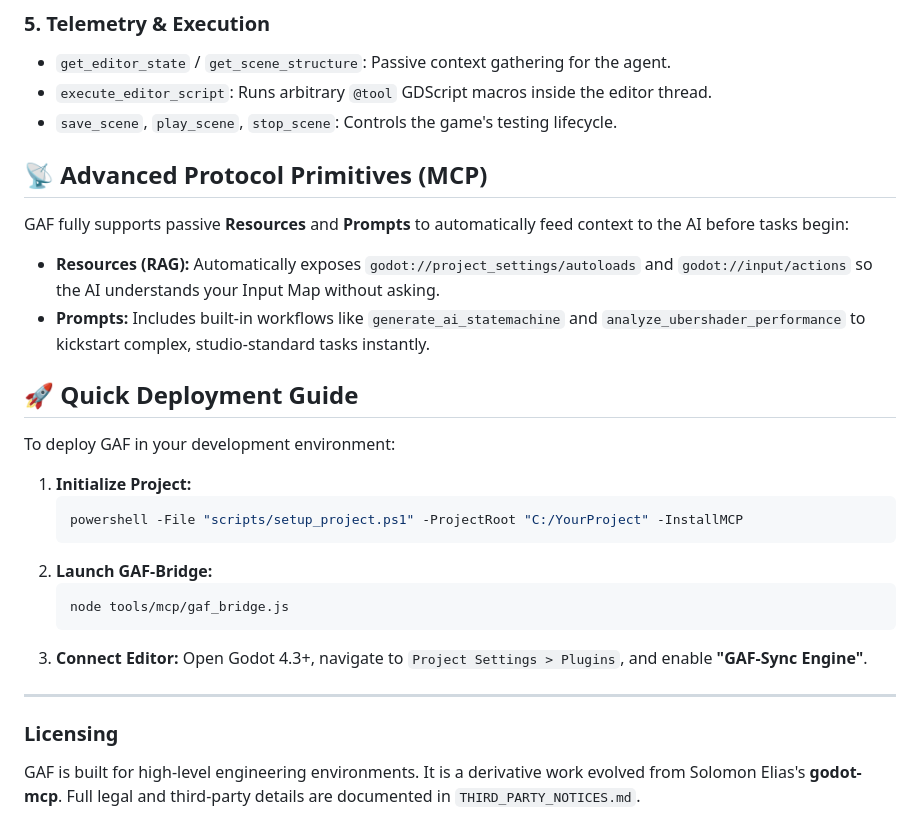
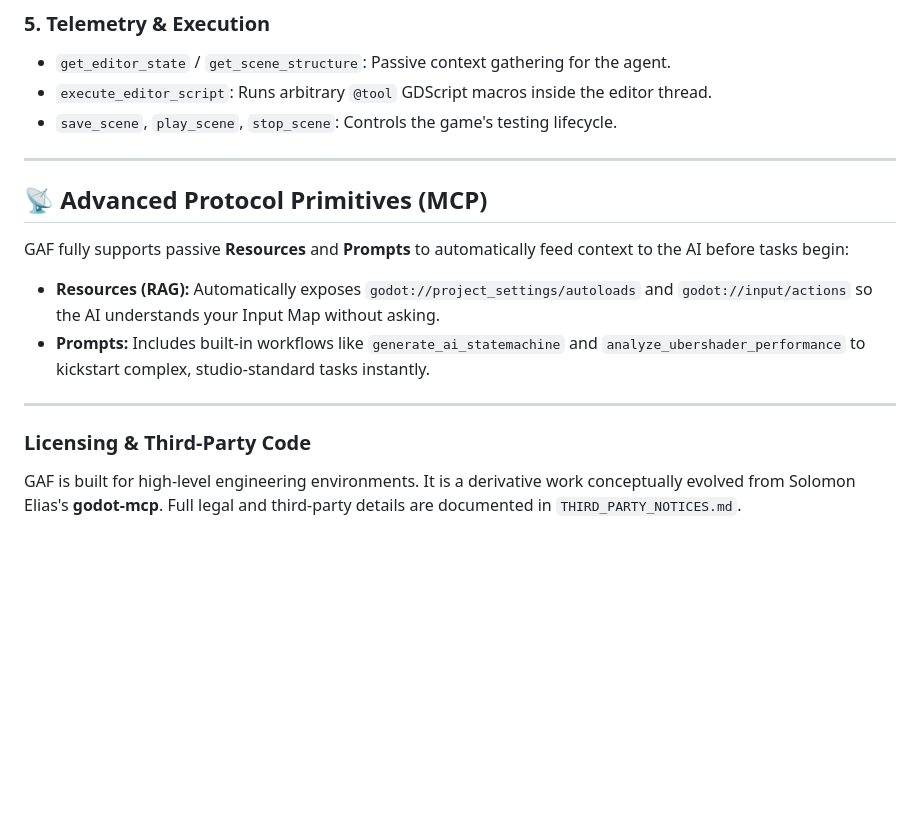
Before and after one commit to JXUE0/Godot-Agent-Framework, a Markdown page: README.md, the part around one of its changes. Drawn GitHub-style; blank space fills up the shorter version.

````diff
--- a/README.md
+++ b/README.md
@@ -40,6 +82,8 @@ The AI Agent has unparalleled access to your Godot runtime through the following
 - `execute_editor_script`: Runs arbitrary `@tool` GDScript macros inside the editor thread.
 - `save_scene`, `play_scene`, `stop_scene`: Controls the game's testing lifecycle.
 
+---
+
 ## 📡 Advanced Protocol Primitives (MCP)
 
 GAF fully supports passive **Resources** and **Prompts** to automatically feed context to the AI before tasks begin:
@@ -47,22 +91,7 @@ GAF fully supports passive **Resources** and **Prompts** to automatically feed c
 - **Resources (RAG):** Automatically exposes `godot://project_settings/autoloads` and `godot://input/actions` so the AI understands your Input Map without asking.
 - **Prompts:** Includes built-in workflows like `generate_ai_statemachine` and `analyze_ubershader_performance` to kickstart complex, studio-standard tasks instantly.
 
-## 🚀 Quick Deployment Guide
-
-To deploy GAF in your development environment:
-
-1. **Initialize Project:**
-   ```powershell
-   powershell -File "scripts/setup_project.ps1" -ProjectRoot "C:/YourProject" -InstallMCP
-   ```
-2. **Launch GAF-Bridge:**
-   ```bash
-   node tools/mcp/gaf_bridge.js
-   ```
-3. **Connect Editor:**
-   Open Godot 4.3+, navigate to `Project Settings > Plugins`, and enable **"GAF-Sync Engine"**.
-
 ---
 
-### Licensing
-GAF is built for high-level engineering environments. It is a derivative work evolved from Solomon Elias's **godot-mcp**. Full legal and third-party details are documented in `THIRD_PARTY_NOTICES.md`.
+### Licensing & Third-Party Code
+GAF is built for high-level engineering environments. It is a derivative work conceptually evolved from Solomon Elias's **godot-mcp**. Full legal and third-party details are documented in `THIRD_PARTY_NOTICES.md`.
````
Also changed, not shown: other parts of README.md (+53 -11 lines).
